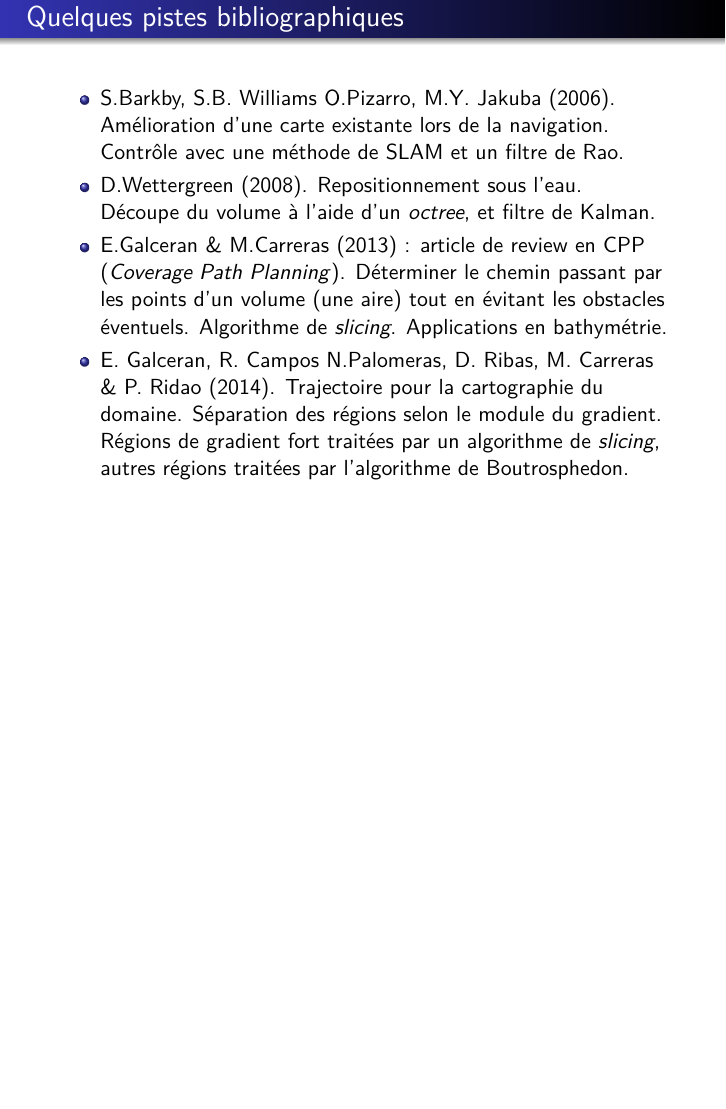
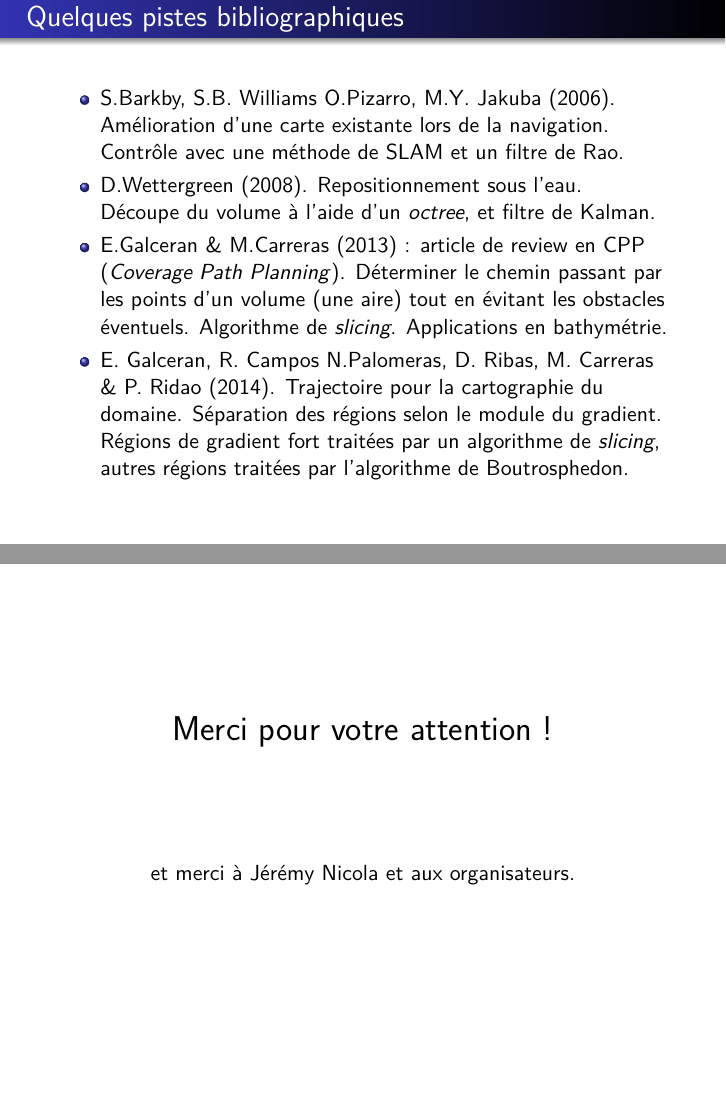
Before and after one commit to carlodef/bathymetry, LaTeX slides (Beamer/Presentation_Seme_iXBlue.tex): page 54 of 54 before the commit and pages 54 and 55 of 55 after it, the two joined at a grey line, the shorter picture padded with empty space. Compiled offline with pdfLaTeX.

Commit message:
remerciements

```diff
--- a/Beamer/Presentation_Seme_iXBlue.tex
+++ b/Beamer/Presentation_Seme_iXBlue.tex
@@ -987,4 +987,18 @@ pas forcément SDP. Y a-t-il une bonne généralisation~?
 
 \end{frame}
 
+
+\begin{frame}
+
+% \frametitle{}
+
+  \begin{center}
+    {\LARGE Merci pour votre attention !}
+
+\vspace{2cm}
+
+    et merci à Jérémy Nicola et aux organisateurs.
+  \end{center}
+\end{frame}
+
 \end{document}
```
